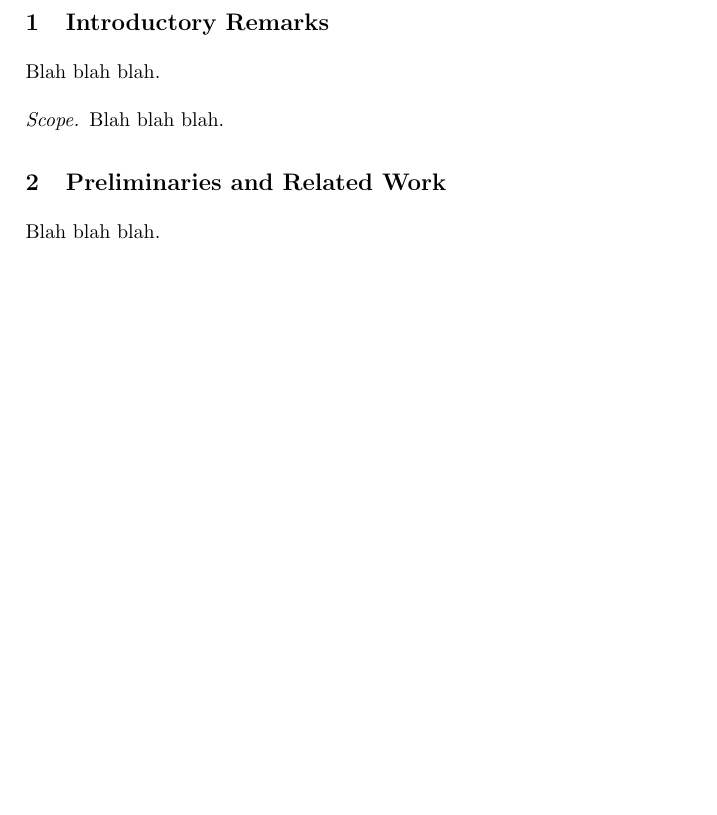
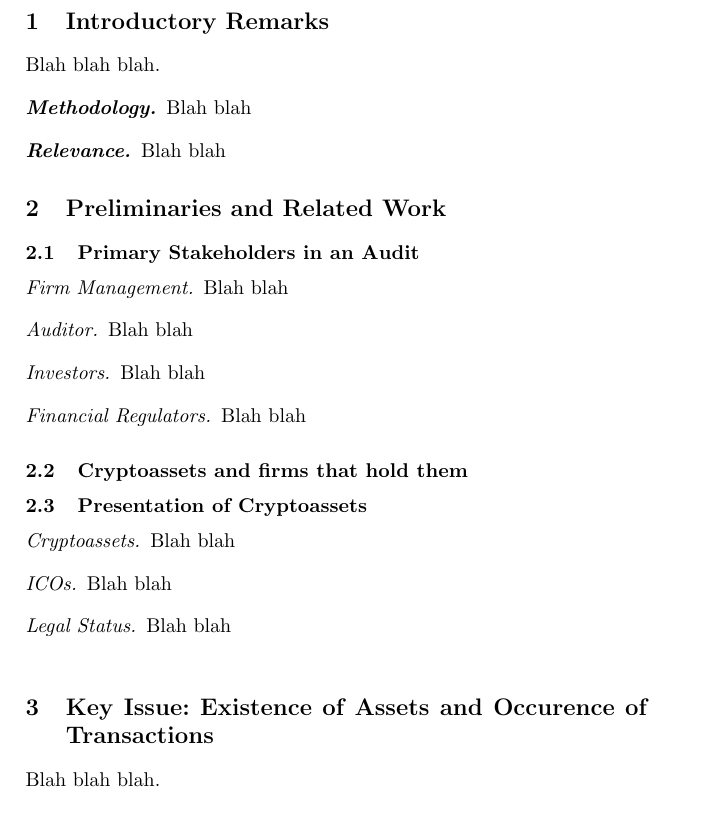
Before and after one commit to MadibaGroup/2018-Dolunay, a LaTeX paper (auditing/Latex/main.tex, which reads auditing/Latex/sections/01-intro.tex, auditing/Latex/sections/02-body.tex): part of the page, cut so that both start at the same text, the shorter picture padded with empty space. Compiled offline with pdfLaTeX.

Commit message:
[auditting] some overall paper structure in Latex

```diff
--- a/auditing/Latex/sections/01-intro.tex
+++ b/auditing/Latex/sections/01-intro.tex
@@ -6,12 +6,12 @@ Blah blah blah.
 
 % = = = = = = = = = = = = = = = = = = = = = = = = = = = = = = = = = = = = = = = = = =
 
-\paragraph{Scope.}
-Blah blah blah.
+%\paragraph{Scope.}
+%Blah blah blah.
 
 % = = = = = = = = = = = = = = = = = = = = = = = = = = = = = = = = = = = = = = = = = =
 
-%\paragraph{Contributions.}
+\paragraph{\textbf{Methodology.}}  Blah blah
 %Our primary contributions are as follows.
 %
 %\begin{enumerate}
@@ -23,3 +23,51 @@ Blah blah blah.
 %\item Blah blah blah.
 %
 %\end{enumerate}
+
+\paragraph{\textbf{Relevance.}} Blah blah
+% = = = = = = = = = = = = = = = = = = = = = = = = = = = = = = = = = = = = = = = = = =
+
+\section{Preliminaries and Related Work}
+
+
+
+
+%------------------------------------------------------------------------------------------------
+\subsection{Primary Stakeholders in an Audit}
+
+
+\paragraph{Firm Management.}  Blah blah
+
+
+
+\paragraph{Auditor.}  Blah blah
+
+
+
+\paragraph{Investors.}  Blah blah
+
+\paragraph{Financial Regulators.}  Blah blah
+
+%------------------------------------------------------------------------------------------------
+\subsection{Cryptoassets and firms that hold them}
+
+
+
+
+%------------------------------------------------------------------------------------------------
+\subsection{Presentation of Cryptoassets}
+
+
+\paragraph{Cryptoassets.}  Blah blah
+
+
+
+\paragraph{ICOs.}  Blah blah
+
+
+
+\paragraph{Legal Status.}  Blah blah
+
+
+
+\
--- a/auditing/Latex/sections/02-body.tex
+++ b/auditing/Latex/sections/02-body.tex
@@ -1,5 +1,5 @@
 % !TEX root = ../main.tex
-\section{Preliminaries and Related Work}
+\section{Key Issue: Existence of Assets and Occurence of Transactions}
 
 Blah blah blah.
 
```
Also changed, not shown: auditing/Latex/main.pdf.
